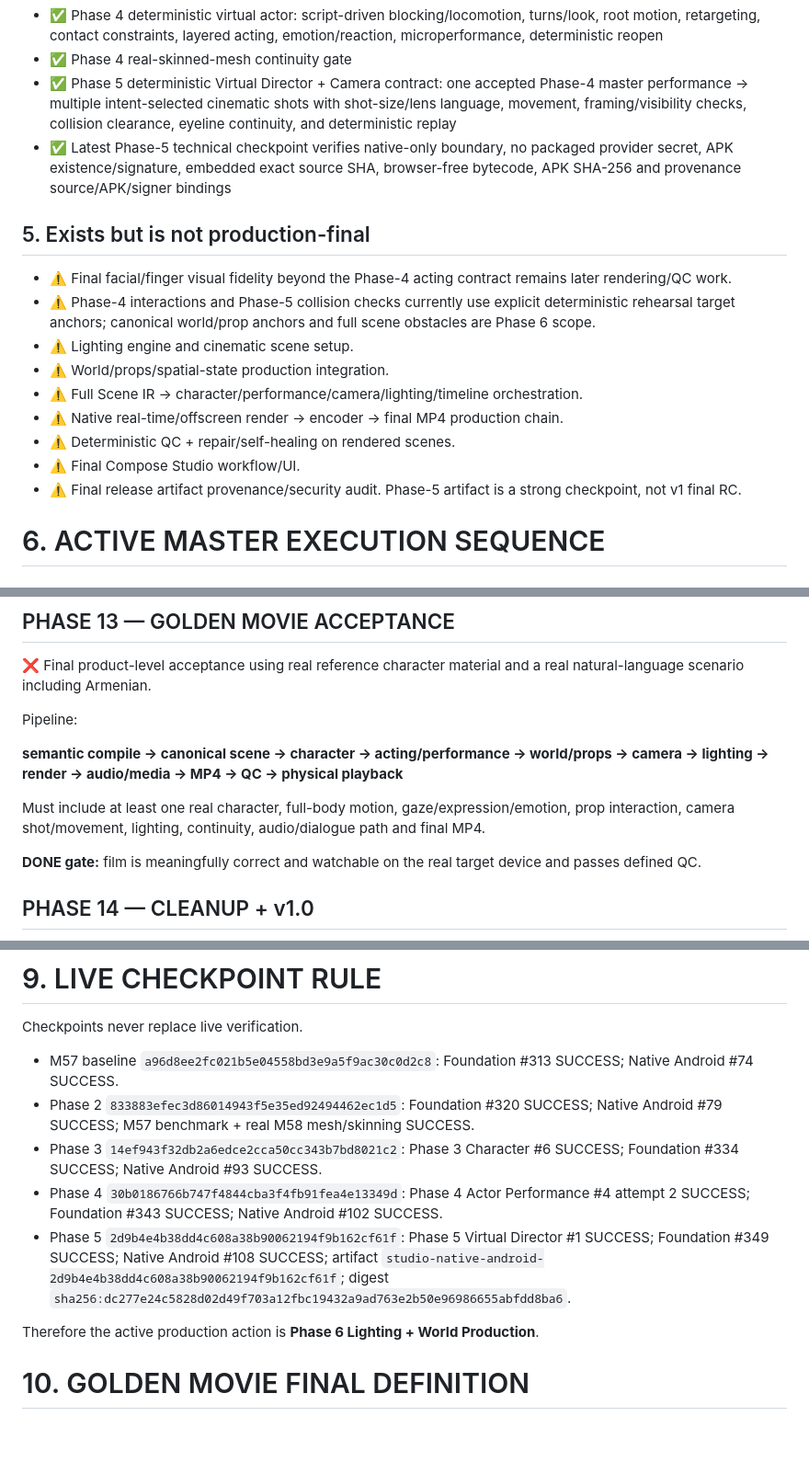
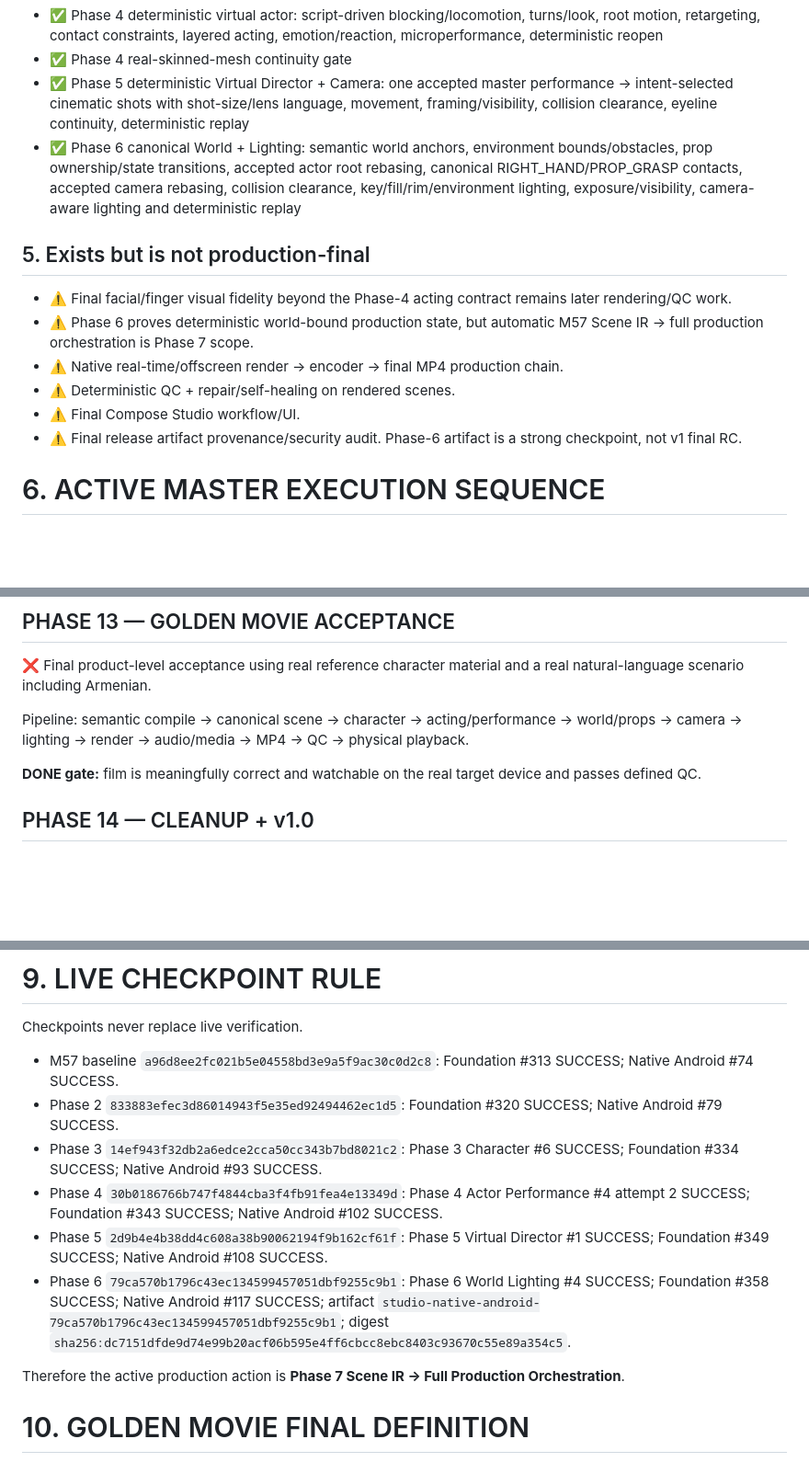
Before and after one commit to tigpetryan-rgb/AI-Animation-Studio, a Markdown page: CANONICAL_MASTER_PLAN.md, 3 parts joined by grey strips. Shown at 92% size. Drawn GitHub-style; blank space fills up the shorter version.

```diff
--- a/CANONICAL_MASTER_PLAN.md
+++ b/CANONICAL_MASTER_PLAN.md
@@ -71,20 +71,17 @@ Historical browser code/tests may remain for compatibility and archaeology, but
 - ✅ Phase 3 reusable `CharacterDefinition3D` / `CharacterAsset3D`, source-dependent multi-view geometry, UV/material regions, exact appearance ownership, checksummed save/reopen identity
 - ✅ Phase 4 deterministic virtual actor: script-driven blocking/locomotion, turns/look, root motion, retargeting, contact constraints, layered acting, emotion/reaction, microperformance, deterministic reopen
 - ✅ Phase 4 real-skinned-mesh continuity gate
-- ✅ Phase 5 deterministic Virtual Director + Camera contract: one accepted Phase-4 master performance → multiple intent-selected cinematic shots with shot-size/lens language, movement, framing/visibility checks, collision clearance, eyeline continuity, and deterministic replay
-- ✅ Latest Phase-5 technical checkpoint verifies native-only boundary, no packaged provider secret, APK existence/signature, embedded exact source SHA, browser-free bytecode, APK SHA-256 and provenance source/APK/signer bindings
+- ✅ Phase 5 deterministic Virtual Director + Camera: one accepted master performance → intent-selected cinematic shots with shot-size/lens language, movement, framing/visibility, collision clearance, eyeline continuity, deterministic replay
+- ✅ Phase 6 canonical World + Lighting: semantic world anchors, environment bounds/obstacles, prop ownership/state transitions, accepted actor root rebasing, canonical RIGHT_HAND/PROP_GRASP contacts, accepted camera rebasing, collision clearance, key/fill/rim/environment lighting, exposure/visibility, camera-aware lighting and deterministic replay
 
 ## 5. Exists but is not production-final
 
 - ⚠️ Final facial/finger visual fidelity beyond the Phase-4 acting contract remains later rendering/QC work.
-- ⚠️ Phase-4 interactions and Phase-5 collision checks currently use explicit deterministic rehearsal target anchors; canonical world/prop anchors and full scene obstacles are Phase 6 scope.
-- ⚠️ Lighting engine and cinematic scene setup.
-- ⚠️ World/props/spatial-state production integration.
-- ⚠️ Full Scene IR → character/performance/camera/lighting/timeline orchestration.
+- ⚠️ Phase 6 proves deterministic world-bound production state, but automatic M57 Scene IR → full production orchestration is Phase 7 scope.
 - ⚠️ Native real-time/offscreen render → encoder → final MP4 production chain.
 - ⚠️ Deterministic QC + repair/self-healing on rendered scenes.
 - ⚠️ Final Compose Studio workflow/UI.
-- ⚠️ Final release artifact provenance/security audit. Phase-5 artifact is a strong checkpoint, not v1 final RC.
+- ⚠️ Final release artifact provenance/security audit. Phase-6 artifact is a strong checkpoint, not v1 final RC.
 
 # 6. ACTIVE MASTER EXECUTION SEQUENCE
 
@@ -265,11 +256,7 @@ Mandatory: install/launch, open/save/reopen, reference import, semantic compile,
 
 ❌ Final product-level acceptance using real reference character material and a real natural-language scenario including Armenian.
 
-Pipeline:
-
-**semantic compile → canonical scene → character → acting/performance → world/props → camera → lighting → render → audio/media → MP4 → QC → physical playback**
-
-Must include at least one real character, full-body motion, gaze/expression/emotion, prop interaction, camera shot/movement, lighting, continuity, audio/dialogue path and final MP4.
+Pipeline: semantic compile → canonical scene → character → acting/performance → world/props → camera → lighting → render → audio/media → MP4 → QC → physical playback.
 
 **DONE gate:** film is meaningfully correct and watchable on the real target device and passes defined QC.
 
@@ -308,12 +295,13 @@ Every new chat/agent must:
 Checkpoints never replace live verification.
 
 - M57 baseline `a96d8ee2fc021b5e04558bd3e9a5f9ac30c0d2c8`: Foundation #313 SUCCESS; Native Android #74 SUCCESS.
-- Phase 2 `833883efec3d86014943f5e35ed92494462ec1d5`: Foundation #320 SUCCESS; Native Android #79 SUCCESS; M57 benchmark + real M58 mesh/skinning SUCCESS.
+- Phase 2 `833883efec3d86014943f5e35ed92494462ec1d5`: Foundation #320 SUCCESS; Native Android #79 SUCCESS.
 - Phase 3 `14ef943f32db2a6edce2cca50cc343b7bd8021c2`: Phase 3 Character #6 SUCCESS; Foundation #334 SUCCESS; Native Android #93 SUCCESS.
 - Phase 4 `30b0186766b747f4844cba3f4fb91fea4e13349d`: Phase 4 Actor Performance #4 attempt 2 SUCCESS; Foundation #343 SUCCESS; Native Android #102 SUCCESS.
-- Phase 5 `2d9b4e4b38dd4c608a38b90062194f9b162cf61f`: Phase 5 Virtual Director #1 SUCCESS; Foundation #349 SUCCESS; Native Android #108 SUCCESS; artifact `studio-native-android-2d9b4e4b38dd4c608a38b90062194f9b162cf61f`; digest `sha256:dc277e24c5828d02d49f703a12fbc19432a9ad763e2b50e96986655abfdd8ba6`.
+- Phase 5 `2d9b4e4b38dd4c608a38b90062194f9b162cf61f`: Phase 5 Virtual Director #1 SUCCESS; Foundation #349 SUCCESS; Native Android #108 SUCCESS.
+- Phase 6 `79ca570b1796c43ec134599457051dbf9255c9b1`: Phase 6 World Lighting #4 SUCCESS; Foundation #358 SUCCESS; Native Android #117 SUCCESS; artifact `studio-native-android-79ca570b1796c43ec134599457051dbf9255c9b1`; digest `sha256:dc7151dfde9d74e99b20acf06b595e4ff6cbcc8ebc8403c93670c55e89a354c5`.
 
-Therefore the active production action is **Phase 6 Lighting + World Production**.
+Therefore the active production action is **Phase 7 Scene IR → Full Production Orchestration**.
 
 # 10. GOLDEN MOVIE FINAL DEFINITION
 
```
Also changed, not shown: other parts of CANONICAL_MASTER_PLAN.md (+57 -63 lines).
